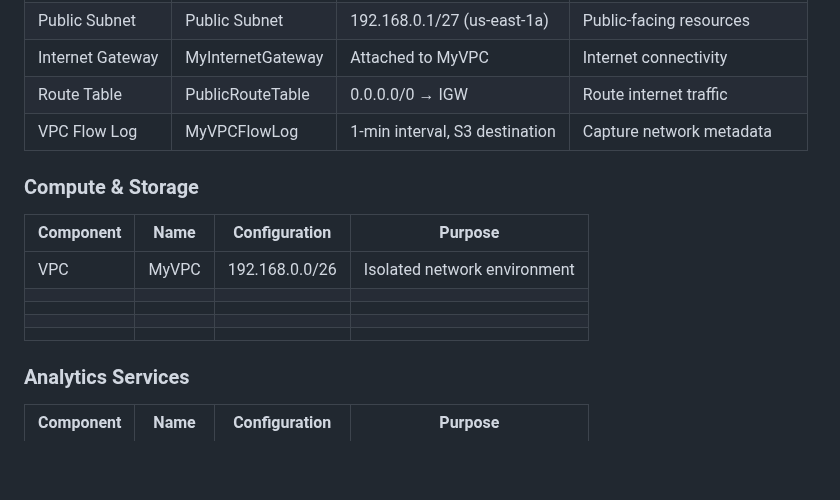
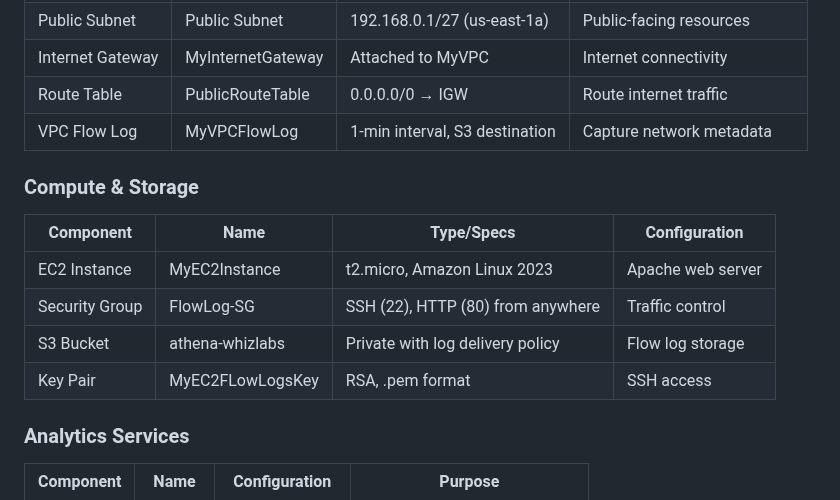
Before and after one commit to estherdomfeh213/AmaliTech-AWS-Journey-2026, a Markdown page: vpc-flow-logs-athena-analysis/README.md, the part around the change. Drawn GitHub-style; blank space fills up the shorter version.

Commit message:
docs:update readme

```diff
--- a/vpc-flow-logs-athena-analysis/README.md
+++ b/vpc-flow-logs-athena-analysis/README.md
@@ -28,17 +28,14 @@ A comprehensive project demonstrating how to capture, store, and analyze VPC net
 | VPC Flow Log |MyVPCFlowLog  | 1-min interval, S3 destination | Capture network metadata |
 
 
+### Compute & Storage
+|Component |Name |Type/Specs | Configuration|
+|-----|----|----|-----|
+|EC2 Instance | MyEC2Instance  |	t2.micro, Amazon Linux 2023  |Apache web server |
+|Security Group  | FlowLog-SG |SSH (22), HTTP (80) from anywhere	  |Traffic control  |
+|S3 Bucket  |athena-whizlabs  |Private with log delivery policy  | 	Flow log storage |
+|Key Pair  |MyEC2FLowLogsKey  |RSA, .pem format  |SSH access  |
 
-
-
-### Compute & Storage
-|Component |Name |Configuration | Purpose|
-|-----|----|----|-----|
-|VPC | MyVPC  |192.168.0.0/26  | Isolated network environment |
-|  |  |  |  |
-|  |  |  |  |
-|  |  |  |  |
-|  |  |  |  |
 
 ### Analytics Services
 
```
